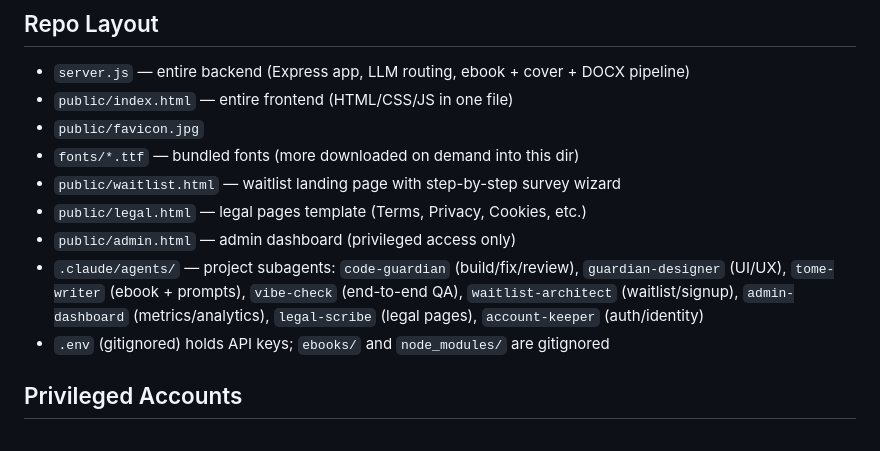
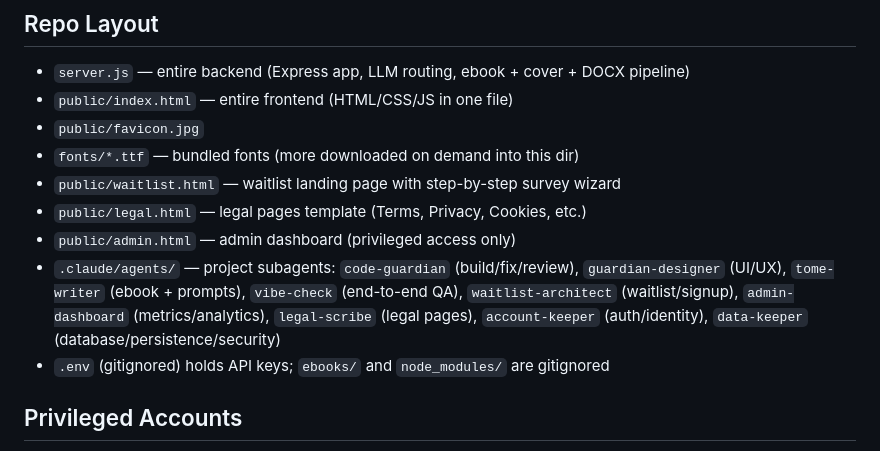
Before and after one commit to MAZMS/WHITEBOARD, a Markdown page: CLAUDE.md, the part around the change. GitHub-like rendering.

```diff
--- a/CLAUDE.md
+++ b/CLAUDE.md
@@ -131,7 +131,7 @@ Clients are constructed at startup from whichever API keys are present; `activeP
 - `public/waitlist.html` — waitlist landing page with step-by-step survey wizard
 - `public/legal.html` — legal pages template (Terms, Privacy, Cookies, etc.)
 - `public/admin.html` — admin dashboard (privileged access only)
-- `.claude/agents/` — project subagents: `code-guardian` (build/fix/review), `guardian-designer` (UI/UX), `tome-writer` (ebook + prompts), `vibe-check` (end-to-end QA), `waitlist-architect` (waitlist/signup), `admin-dashboard` (metrics/analytics), `legal-scribe` (legal pages), `account-keeper` (auth/identity)
+- `.claude/agents/` — project subagents: `code-guardian` (build/fix/review), `guardian-designer` (UI/UX), `tome-writer` (ebook + prompts), `vibe-check` (end-to-end QA), `waitlist-architect` (waitlist/signup), `admin-dashboard` (metrics/analytics), `legal-scribe` (legal pages), `account-keeper` (auth/identity), `data-keeper` (database/persistence/security)
 - `.env` (gitignored) holds API keys; `ebooks/` and `node_modules/` are gitignored
 
 ## Privileged Accounts
```
Also changed, not shown: .claude/agents/data-keeper.md (added, +98 -0 lines).
